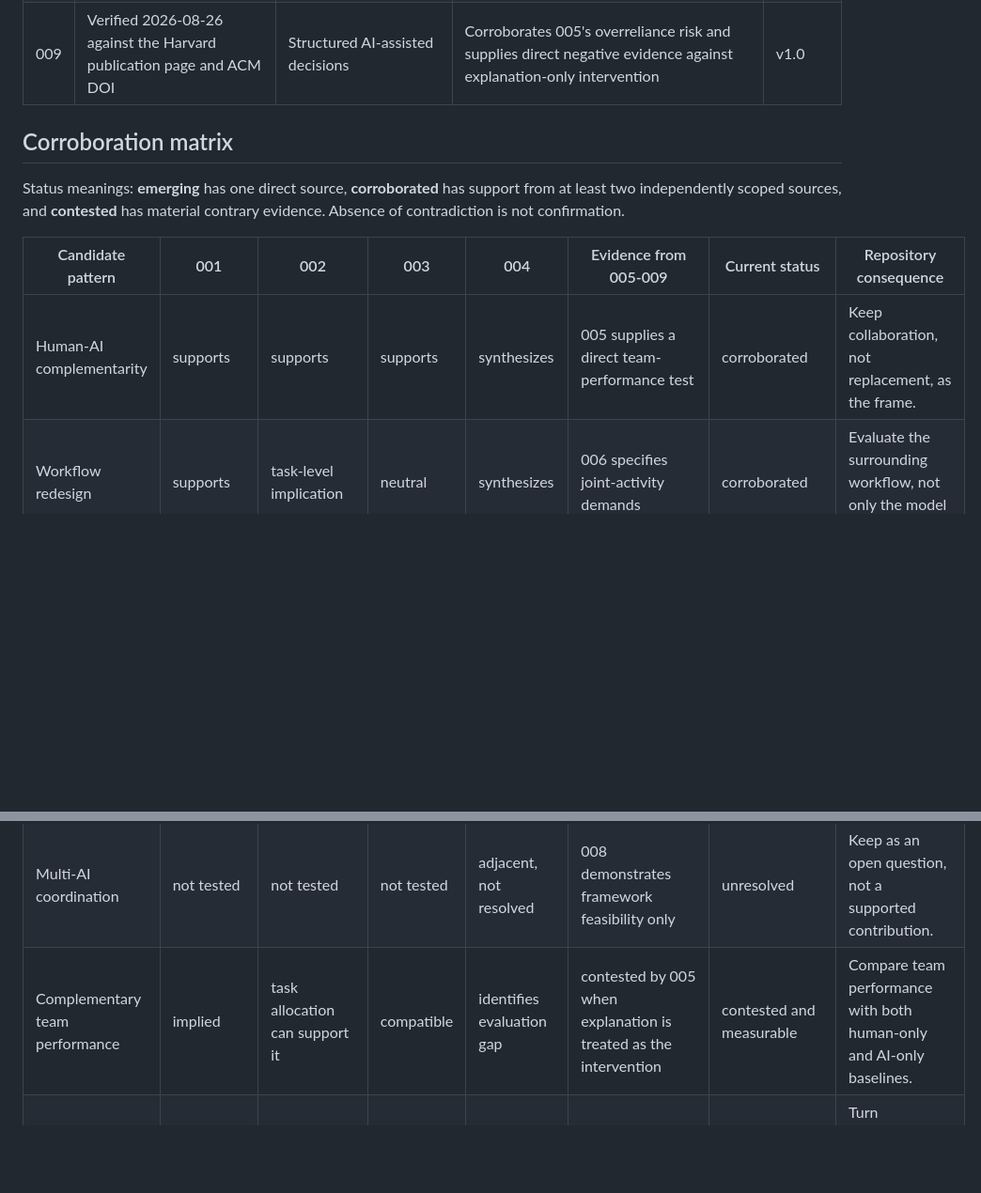
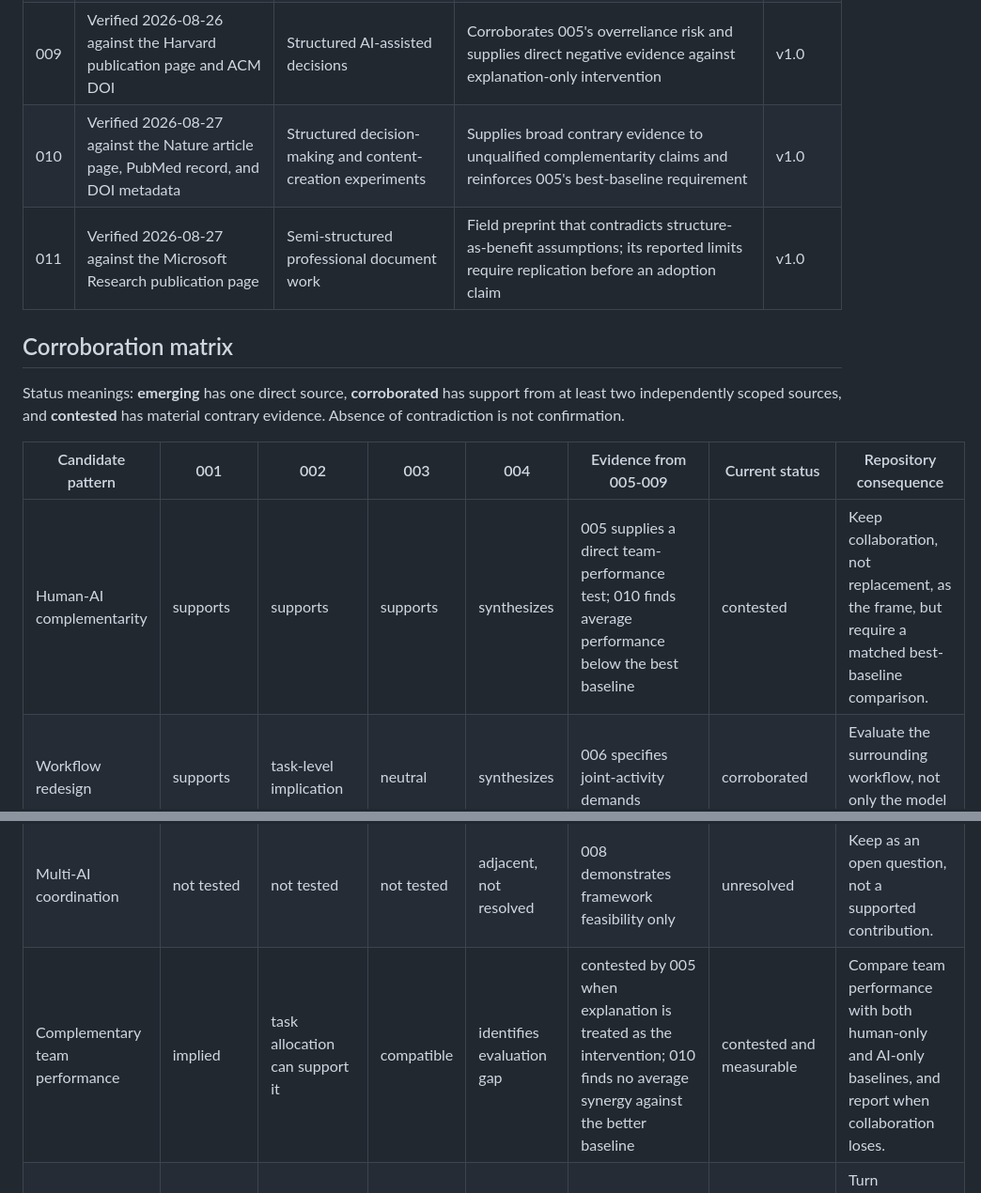
Before and after one commit to The-825/staletoast, a Markdown page: docs/collaborative-intelligence-research-ledger.md, 2 parts joined by grey strips. Shown at 94% size. GitHub-like rendering; blank space fills up the shorter version.

```diff
--- a/docs/collaborative-intelligence-research-ledger.md
+++ b/docs/collaborative-intelligence-research-ledger.md
@@ -60,6 +62,8 @@ the source. A method change never silently becomes an architecture change.
 | 007 | Verified 2026-08-26 against the PubMed record and DOI metadata | Cross-context automation reliance | Supports 003's human judgment boundary and provides a calibration lens for 005 and 009 | v1.0 |
 | 008 | Verified 2026-08-26 against the Microsoft Research publication page and COLM record | Multi-agent application workflows | Demonstrates implementation feasibility but does not resolve the multi-agent outcome question | v1.0 |
 | 009 | Verified 2026-08-26 against the Harvard publication page and ACM DOI | Structured AI-assisted decisions | Corroborates 005's overreliance risk and supplies direct negative evidence against explanation-only intervention | v1.0 |
+| 010 | Verified 2026-08-27 against the Nature article page, PubMed record, and DOI metadata | Structured decision-making and content-creation experiments | Supplies broad contrary evidence to unqualified complementarity claims and reinforces 005's best-baseline requirement | v1.0 |
+| 011 | Verified 2026-08-27 against the Microsoft Research publication page | Semi-structured professional document work | Field preprint that contradicts structure-as-benefit assumptions; its reported limits require replication before an adoption claim | v1.0 |
 
 ## Corroboration matrix
 
@@ -69,7 +73,7 @@ evidence. Absence of contradiction is not confirmation.
 
 | Candidate pattern | 001 | 002 | 003 | 004 | Evidence from 005-009 | Current status | Repository consequence |
 |---|---|---|---|---|---|---|---|
-| Human-AI complementarity | supports | supports | supports | synthesizes | 005 supplies a direct team-performance test | corroborated | Keep collaboration, not replacement, as the frame. |
+| Human-AI complementarity | supports | supports | supports | synthesizes | 005 supplies a direct team-performance test; 010 finds average performance below the best baseline | contested | Keep collaboration, not replacement, as the frame, but require a matched best-baseline comparison. |
 | Workflow redesign | supports | task-level implication | neutral | synthesizes | 006 specifies joint-activity demands | corroborated | Evaluate the surrounding workflow, not only the model response. |
 | Evidence-based work allocation | neutral | direct support | compatible | compatible | 007 adds reliance calibration; no open-ended test | emerging | Treat allocation as a candidate capability and test it against consequential work. |
 | Human judgment under uncertainty | compatible | supports human-only handling for difficult tasks | direct support | compatible | 007 and 009 support calibrated, deliberate reliance | corroborated | Preserve explicit human-owned judgments and escalation criteria. |
@@ -77,7 +81,7 @@ evidence. Absence of contradiction is not confirmation.
 | Longitudinal continuity | not tested | not tested | not tested | names a literature gap | 006 supplies protocol concepts but no longitudinal test | emerging research debt | Breadcrumbs may provide a test bed, but current implementation is not research validation. |
 | Unified collaboration evaluation | not supplied | task-performance measure only | not supplied | names a literature gap | 005 and 009 require outcome and burden measures | emerging research debt | Do not publish one composite score as settled science. |
 | Multi-AI coordination | not tested | not tested | not tested | adjacent, not resolved | 008 demonstrates framework feasibility only | unresolved | Keep as an open question, not a supported contribution. |
-| Complementary team performance | implied | task allocation can support it | compatible | identifies evaluation gap | contested by 005 when explanation is treated as the intervention | contested and measurable | Compare team performance with both human-only and AI-only baselines. |
+| Complementary team performance | implied | task allocation can support it | compatible | identifies evaluation gap | contested by 005 when explanation is treated as the intervention; 010 finds no average synergy against the better baseline | contested and measurable | Compare team performance with both human-only and AI-only baselines, and report when collaboration loses. |
 | Joint-activity protocol quality | workflow implication | compatible | compatible | identifies interaction-design need | direct challenge framework in 006 | corroborated but not operationalized | Turn coordination demands into bounded, observable protocol checks. |
 | Calibrated reliance | compatible | allocation depends on capability | compatible | compatible | direct support in 007; failure evidence in 005 and 009 | corroborated | Measure reliance against demonstrated capability and consequence, not stated trust. |
 | Conversational multi-agent feasibility | not tested | not tested | not tested | adjacent | demonstrated by 008 pilot applications | emerging | Treat as implementation evidence only until matched comparisons show a benefit. |
```
Also changed, not shown: other parts of docs/collaborative-intelligence-research-ledger.md (+15 -4 lines).
